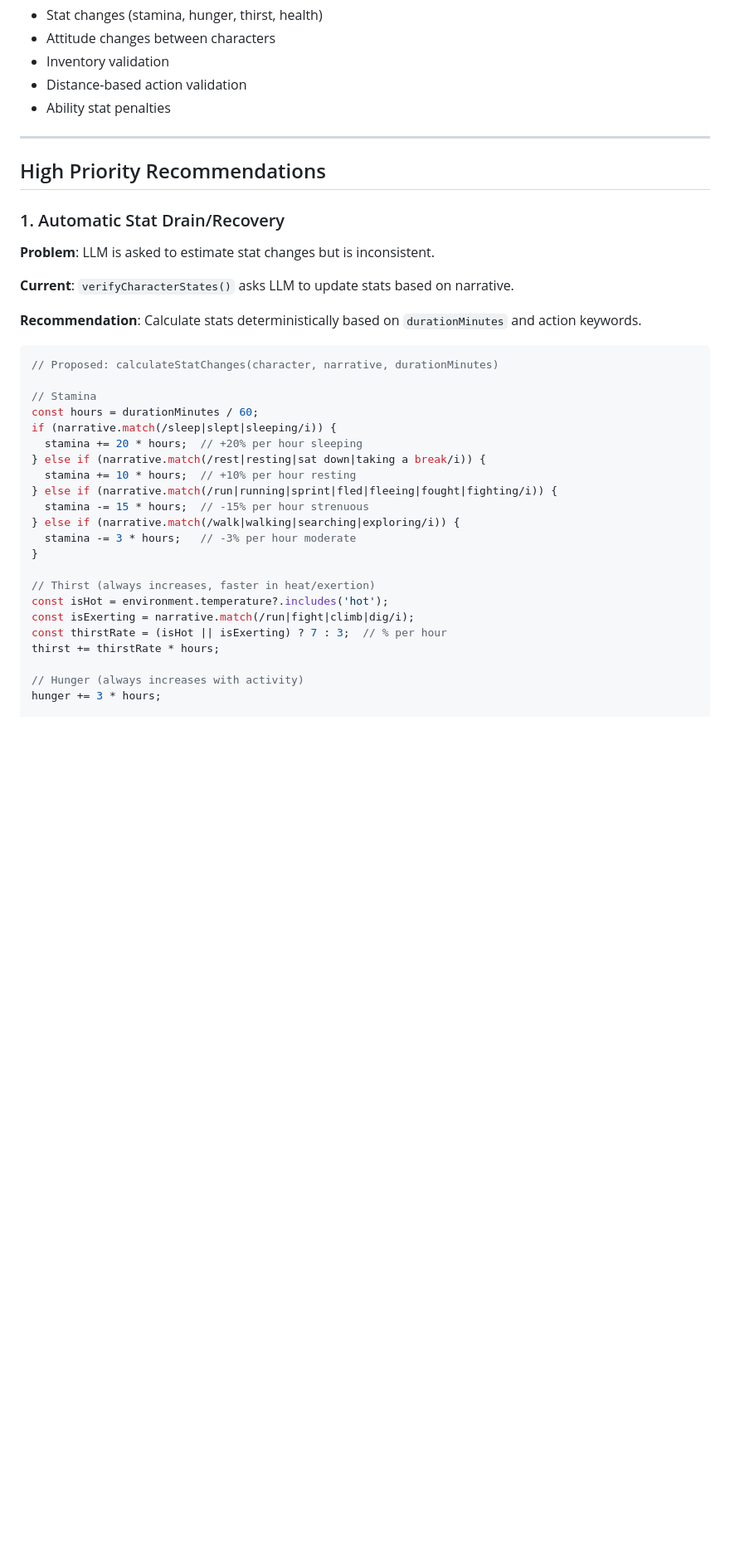
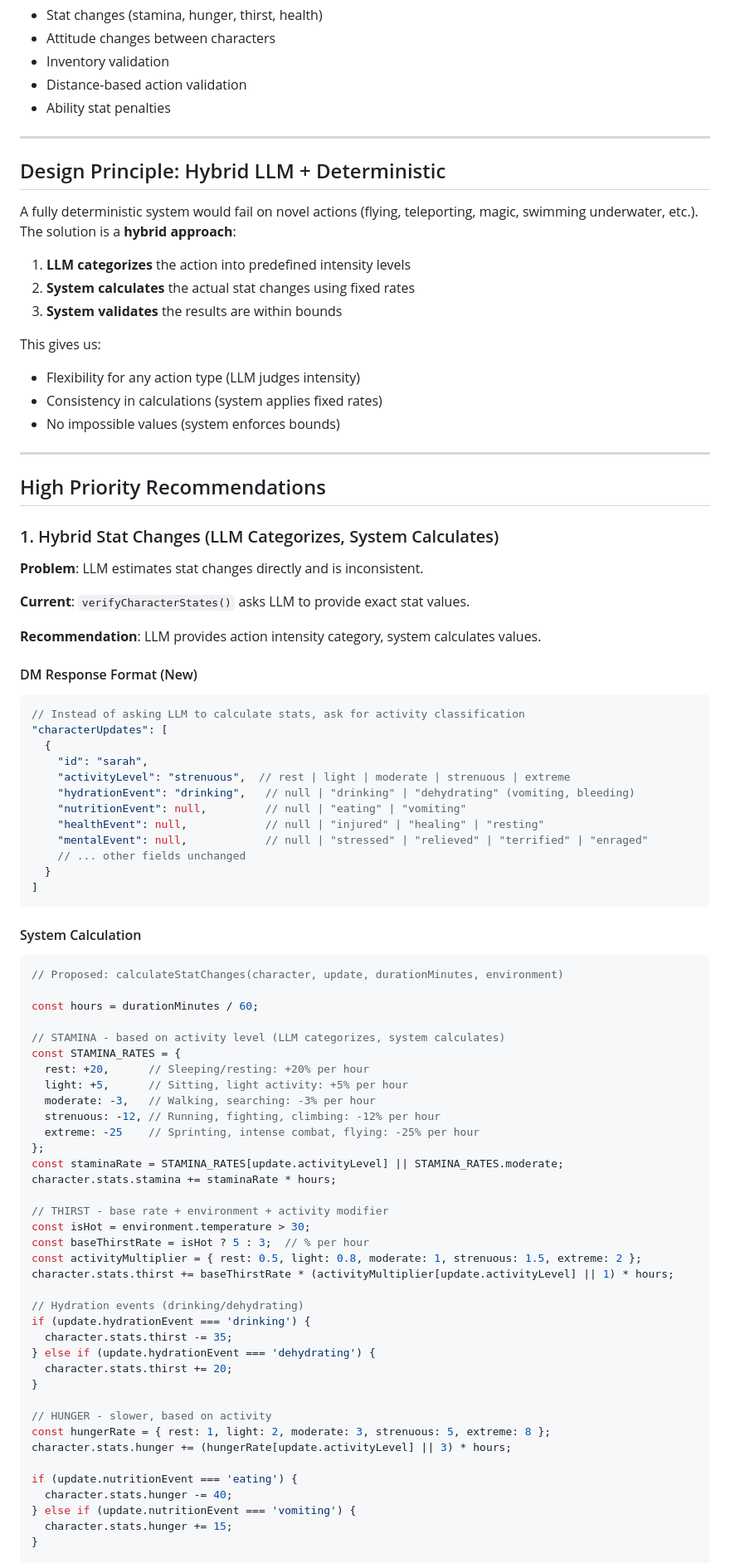
Before and after one commit to bhoult/ai-scrape, a Markdown page: story-generator/docs/deterministic-recommendations.md, the part around one of its changes. Shown at 83% size. Rendered like a GitHub page; blank space fills up the shorter version.

Commit message:
Update recommendations with hybrid LLM + deterministic approach
Addresses the limitation that fully deterministic systems can't handle
novel actions (flying, teleporting, magic, etc.).

Hybrid approach:
- LLM categorizes action intensity (rest/light/moderate/strenuous/extreme)
- System calculates actual stat changes using fixed rates
- System validates results are within bounds

This preserves LLM flexibility for any action type while ensuring
consistent, testable calculations.

Co-Authored-By: Claude Opus 4.5 <noreply@anthropic.com>

````diff
--- a/story-generator/docs/deterministic-recommendations.md
+++ b/story-generator/docs/deterministic-recommendations.md
@@ -21,37 +21,86 @@ This document identifies responsibilities currently handled by the LLM that shou
 
 ---
 
+## Design Principle: Hybrid LLM + Deterministic
+
+A fully deterministic system would fail on novel actions (flying, teleporting, magic, swimming underwater, etc.). The solution is a **hybrid approach**:
+
+1. **LLM categorizes** the action into predefined intensity levels
+2. **System calculates** the actual stat changes using fixed rates
+3. **System validates** the results are within bounds
+
+This gives us:
+- Flexibility for any action type (LLM judges intensity)
+- Consistency in calculations (system applies fixed rates)
+- No impossible values (system enforces bounds)
+
+---
+
 ## High Priority Recommendations
 
-### 1. Automatic Stat Drain/Recovery
+### 1. Hybrid Stat Changes (LLM Categorizes, System Calculates)
 
-**Problem**: LLM is asked to estimate stat changes but is inconsistent.
+**Problem**: LLM estimates stat changes directly and is inconsistent.
 
-**Current**: `verifyCharacterStates()` asks LLM to update stats based on narrative.
+**Current**: `verifyCharacterStates()` asks LLM to provide exact stat values.
 
-**Recommendation**: Calculate stats deterministically based on `durationMinutes` and action keywords.
+**Recommendation**: LLM provides action intensity category, system calculates values.
+
+#### DM Response Format (New)
 
 ```javascript
-// Proposed: calculateStatChanges(character, narrative, durationMinutes)
+// Instead of asking LLM to calculate stats, ask for activity classification
+"characterUpdates": [
+  {
+    "id": "sarah",
+    "activityLevel": "strenuous",  // rest | light | moderate | strenuous | extreme
+    "hydrationEvent": "drinking",   // null | "drinking" | "dehydrating" (vomiting, bleeding)
+    "nutritionEvent": null,         // null | "eating" | "vomiting"
+    "healthEvent": null,            // null | "injured" | "healing" | "resting"
+    "mentalEvent": null,            // null | "stressed" | "relieved" | "terrified" | "enraged"
+    // ... other fields unchanged
+  }
+]
+```
 
-// Stamina
+#### System Calculation
+
+```javascript
+// Proposed: calculateStatChanges(character, update, durationMinutes, environment)
+
 const hours = durationMinutes / 60;
-if (narrative.match(/sleep|slept|sleeping/i)) {
-  stamina += 20 * hours;  // +20% per hour sleeping
-} else if (narrative.match(/rest|resting|sat down|taking a break/i)) {
-  stamina += 10 * hours;  // +10% per hour resting
-} else if (narrative.match(/run|running|sprint|fled|fleeing|fought|fighting/i)) {
-  stamina -= 15 * hours;  // -15% per hour strenuous
-} else if (narrative.match(/walk|walking|searching|exploring/i)) {
-  stamina -= 3 * hours;   // -3% per hour moderate
+
+// STAMINA - based on activity level (LLM categorizes, system calculates)
+const STAMINA_RATES = {
+  rest: +20,      // Sleeping/resting: +20% per hour
+  light: +5,      // Sitting, light activity: +5% per hour
+  moderate: -3,   // Walking, searching: -3% per hour
+  strenuous: -12, // Running, fighting, climbing: -12% per hour
+  extreme: -25    // Sprinting, intense combat, flying: -25% per hour
+};
+const staminaRate = STAMINA_RATES[update.activityLevel] || STAMINA_RATES.moderate;
+character.stats.stamina += staminaRate * hours;
+
+// THIRST - base rate + environment + activity modifier
+const isHot = environment.temperature > 30;
+const baseThirstRate = isHot ? 5 : 3;  // % per hour
+const activityMultiplier = { rest: 0.5, light: 0.8, moderate: 1, strenuous: 1.5, extreme: 2 };
+character.stats.thirst += baseThirstRate * (activityMultiplier[update.activityLevel] || 1) * hours;
+
+// Hydration events (drinking/dehydrating)
+if (update.hydrationEvent === 'drinking') {
+  character.stats.thirst -= 35;
+} else if (update.hydrationEvent === 'dehydrating') {
+  character.stats.thirst += 20;
 }
 
-// Thirst (always increases, faster in heat/exertion)
-const isHot = environment.temperature?.includes('hot');
-const isExerting = narrative.match(/run|fight|climb|dig/i);
-const thirstRate = (isHot || isExerting) ? 7 : 3;  // % per hour
-thirst += thirstRate * hours;
+// HUNGER - slower, based on activity
+const hungerRate = { rest: 1, light: 2, moderate: 3, strenuous: 5, extreme: 8 };
+character.stats.hunger += (hungerRate[update.activityLevel] || 3) * hours;
 
-// Hunger (always increases with activity)
-hunger += 3 * hours;
+if (update.nutritionEvent === 'eating') {
+  character.stats.hunger -= 40;
+} else if (update.nutritionEvent === 'vomiting') {
+  character.stats.hunger += 15;
+}
 
````
Also changed, not shown: other parts of story-generator/docs/deterministic-recommendations.md (+44 -8 lines).
